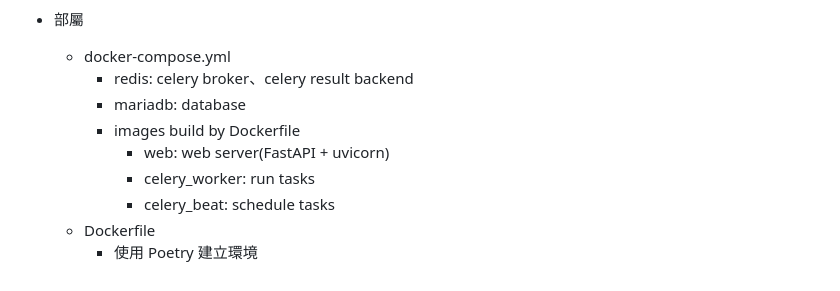
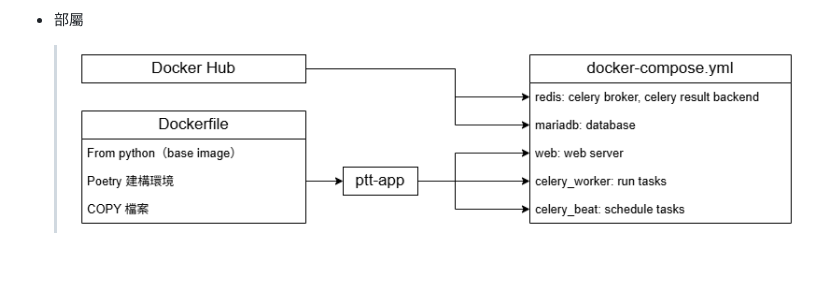
Before and after one commit to Pin-Ying/celinelu-basic-training, a Markdown page: docs/README.md, the part around the change. GitHub-like rendering; pictures changed too: docs/drawio-pic/deploy.png (added).

Commit message:
README.md: deploy

```diff
--- a/docs/README.md
+++ b/docs/README.md
@@ -57,12 +57,4 @@
   > ![ptt-web-frontend.png](img/ptt-web-frontend.png)
   > ![ptt-web-frontend-2.png](img/ptt-web-frontend-2.png)
 - 部屬
-  - docker-compose.yml
-    - redis: celery broker、celery result backend
-    - mariadb: database
-    - images build by Dockerfile
-      - web: web server(FastAPI + uvicorn)
-      - celery_worker: run tasks
-      - celery_beat: schedule tasks
-  - Dockerfile
-    - 使用 Poetry 建立環境
+  > ![deploy.png](drawio-pic/deploy.png)
```
Also changed, not shown: 3 other files.
